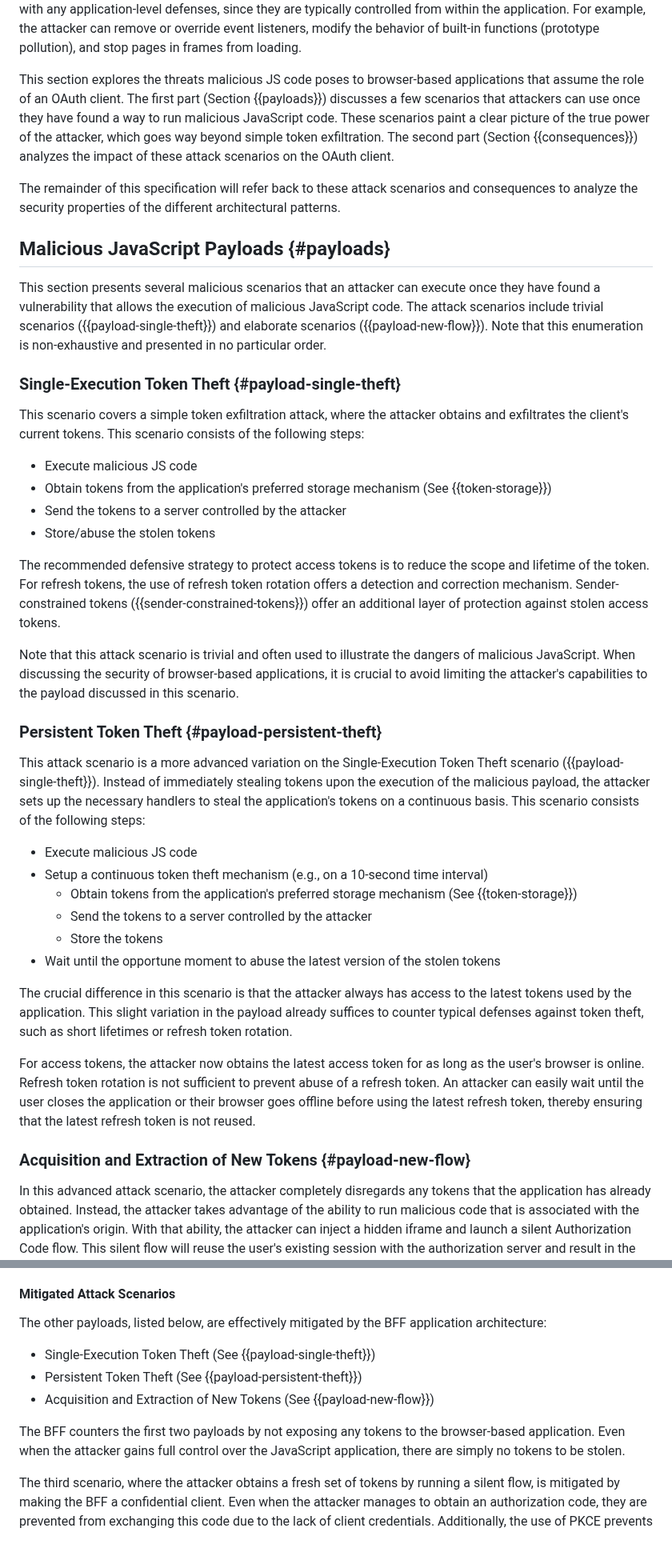
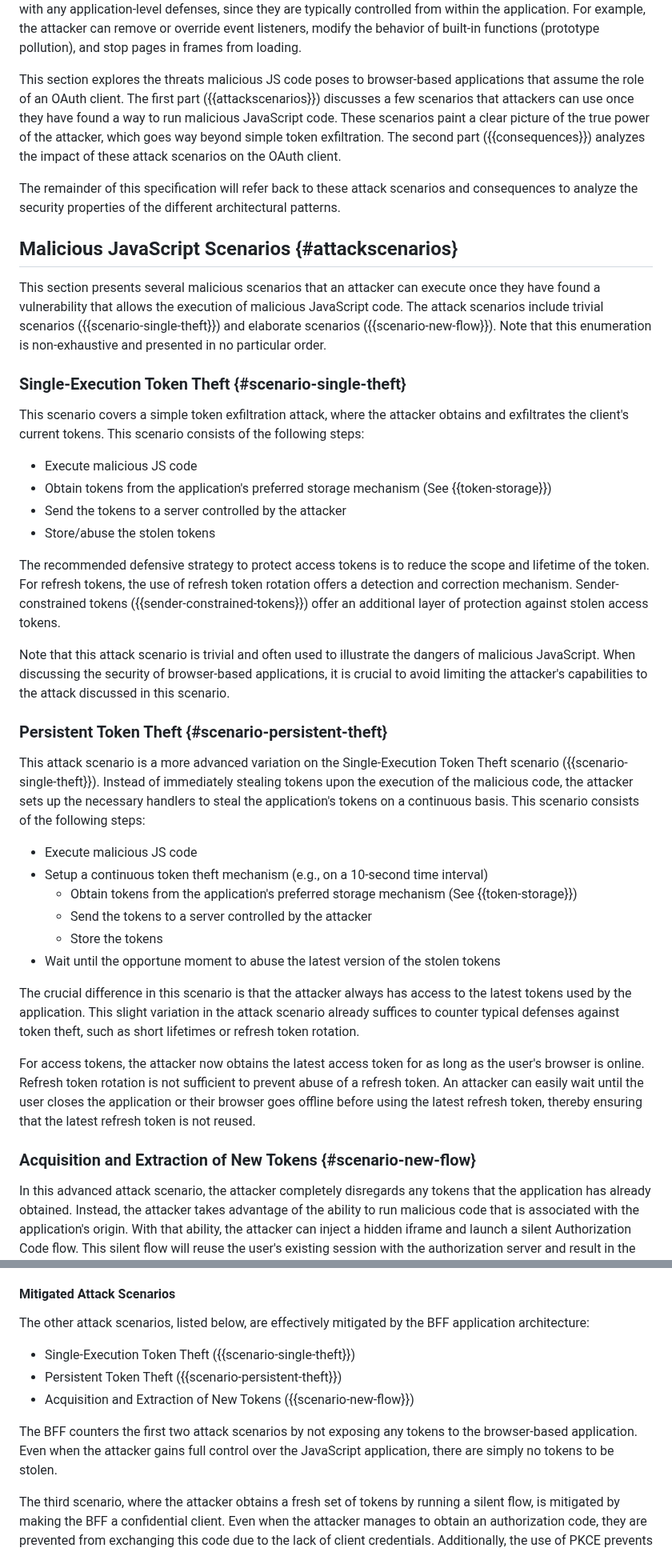
Before and after one commit to oauth-wg/oauth-browser-based-apps, a Markdown page: draft-ietf-oauth-browser-based-apps.md, 2 parts joined by grey strips. Shown at 80% size. Rendered like a GitHub page.

Commit message:
Addressed comments after discussing with Aaron
Addressing comments in #44

```diff
--- a/draft-ietf-oauth-browser-based-apps.md
+++ b/draft-ietf-oauth-browser-based-apps.md
@@ -263,19 +263,19 @@ Malicious JavaScript poses a significant risk to browser-based applications. Att
 
 When analyzing the security of browser-based applications in light of the presence of malicious JS, it is crucial to realize that the __malicious JavaScript code has the same privileges as the legitimate application code__. When the application code can access variables or call functions, the malicious JS code can do exactly the same. Furthermore, the malicious JS code can tamper with the regular execution flow of the application, as well as with any application-level defenses, since they are typically controlled from within the application. For example, the attacker can remove or override event listeners, modify the behavior of built-in functions (prototype pollution), and stop pages in frames from loading.
 
-This section explores the threats malicious JS code poses to browser-based applications that assume the role of an OAuth client. The first part (Section {{payloads}}) discusses a few scenarios that attackers can use once they have found a way to run malicious JavaScript code. These scenarios paint a clear picture of the true power of the attacker, which goes way beyond simple token exfiltration. The second part (Section {{consequences}}) analyzes the impact of these attack scenarios on the OAuth client.
+This section explores the threats malicious JS code poses to browser-based applications that assume the role of an OAuth client. The first part ({{attackscenarios}}) discusses a few scenarios that attackers can use once they have found a way to run malicious JavaScript code. These scenarios paint a clear picture of the true power of the attacker, which goes way beyond simple token exfiltration. The second part ({{consequences}}) analyzes the impact of these attack scenarios on the OAuth client.
 
 The remainder of this specification will refer back to these attack scenarios and consequences to analyze the security properties of the different architectural patterns.
 
 
 
-Malicious JavaScript Payloads {#payloads}
------------------------------
-
-This section presents several malicious scenarios that an attacker can execute once they have found a vulnerability that allows the execution of malicious JavaScript code. The attack scenarios include trivial scenarios ({{payload-single-theft}}) and elaborate scenarios ({{payload-new-flow}}). Note that this enumeration is non-exhaustive and presented in no particular order.
-
-
-### Single-Execution Token Theft {#payload-single-theft}
+Malicious JavaScript Scenarios {#attackscenarios}
+------------------------------
+
+This section presents several malicious scenarios that an attacker can execute once they have found a vulnerability that allows the execution of malicious JavaScript code. The attack scenarios include trivial scenarios ({{scenario-single-theft}}) and elaborate scenarios ({{scenario-new-flow}}). Note that this enumeration is non-exhaustive and presented in no particular order.
+
+
+### Single-Execution Token Theft {#scenario-single-theft}
 
 This scenario covers a simple token exfiltration attack, where the attacker obtains and exfiltrates the client's current tokens. This scenario consists of the following steps:
 
@@ -286,12 +286,12 @@ This scenario covers a simple token exfiltration attack, where the attacker obta
 
 The recommended defensive strategy to protect access tokens is to reduce the scope and lifetime of the token. For refresh tokens, the use of refresh token rotation offers a detection and correction mechanism. Sender-constrained tokens ({{sender-constrained-tokens}}) offer an additional layer of protection against stolen access tokens.
 
-Note that this attack scenario is trivial and often used to illustrate the dangers of malicious JavaScript. When discussing the security of browser-based applications, it is crucial to avoid limiting the attacker's capabilities to the payload discussed in this scenario.
-
-
-### Persistent Token Theft {#payload-persistent-theft}
-
-This attack scenario is a more advanced variation on the Single-Execution Token Theft scenario ({{payload-single-theft}}). Instead of immediately stealing tokens upon the execution of the malicious payload, the attacker sets up the necessary handlers to steal the application's tokens on a continuous basis. This scenario consists of the following steps:
+Note that this attack scenario is trivial and often used to illustrate the dangers of malicious JavaScript. When discussing the security of browser-based applications, it is crucial to avoid limiting the attacker's capabilities to the attack discussed in this scenario.
+
+
+### Persistent Token Theft {#scenario-persistent-theft}
+
+This attack scenario is a more advanced variation on the Single-Execution Token Theft scenario ({{scenario-single-theft}}). Instead of immediately stealing tokens upon the execution of the malicious code, the attacker sets up the necessary handlers to steal the application's tokens on a continuous basis. This scenario consists of the following steps:
 
 - Execute malicious JS code
 - Setup a continuous token theft mechanism (e.g., on a 10-second time interval)
@@ -300,13 +300,13 @@ This attack scenario is a more advanced variation on the Single-Execution Token
   - Store the tokens
 - Wait until the opportune moment to abuse the latest version of the stolen tokens
 
-The crucial difference in this scenario is that the attacker always has access to the latest tokens used by the application. This slight variation in the payload already suffices to counter typical defenses against token theft, such as short lifetimes or refresh token rotation.
+The crucial difference in this scenario is that the attacker always has access to the latest tokens used by the application. This slight variation in the attack scenario already suffices to counter typical defenses against token theft, such as short lifetimes or refresh token rotation.
 
 For access tokens, the attacker now obtains the latest access token for as long as the user's browser is online. Refresh token rotation is not sufficient to prevent abuse of a refresh token. An attacker can easily wait until the user closes the application or their browser goes offline before using the latest refresh token, thereby ensuring that the latest refresh token is not reused.
 
 
 
-### Acquisition and Extraction of New Tokens {#payload-new-flow}
+### Acquisition and Extraction of New Tokens {#scenario-new-flow}
 
 In this advanced attack scenario, the attacker completely disregards any tokens that the application has already obtained. Instead, the attacker takes advantage of the ability to run malicious code that is associated with the application's origin. With that ability, the attacker can inject a hidden iframe and launch a silent Authorization Code flow. This silent flow will reuse the user's existing session with the authorization server and result in the issuing of a new, independent set of tokens. This scenario consists of the following steps:
 
@@ -583,13 +583,13 @@ Finally, the BFF is uniquely placed to observe all traffic between the JavaScrip
 
 #### Mitigated Attack Scenarios
 
-The other payloads, listed below, are effectively mitigated by the BFF application architecture:
-
-* Single-Execution Token Theft (See {{payload-single-theft}})
-* Persistent Token Theft (See {{payload-persistent-theft}})
-* Acquisition and Extraction of New Tokens (See {{payload-new-flow}})
-
-The BFF counters the first two payloads by not exposing any tokens to the browser-based application. Even when the attacker gains full control over the JavaScript application, there are simply no tokens to be stolen.
+The other attack scenarios, listed below, are effectively mitigated by the BFF application architecture:
+
+* Single-Execution Token Theft ({{scenario-single-theft}})
+* Persistent Token Theft ({{scenario-persistent-theft}})
+* Acquisition and Extraction of New Tokens ({{scenario-new-flow}})
+
+The BFF counters the first two attack scenarios by not exposing any tokens to the browser-based application. Even when the attacker gains full control over the JavaScript application, there are simply no tokens to be stolen.
 
 The third scenario, where the attacker obtains a fresh set of tokens by running a silent flow, is mitigated by making the BFF a confidential client. Even when the attacker manages to obtain an authorization code, they are prevented from exchanging this code due to the lack of client credentials. Additionally, the use of PKCE prevents other attacks against the authorization code.
 
```
Also changed, not shown: other parts of draft-ietf-oauth-browser-based-apps.md (+78 -78 lines).
